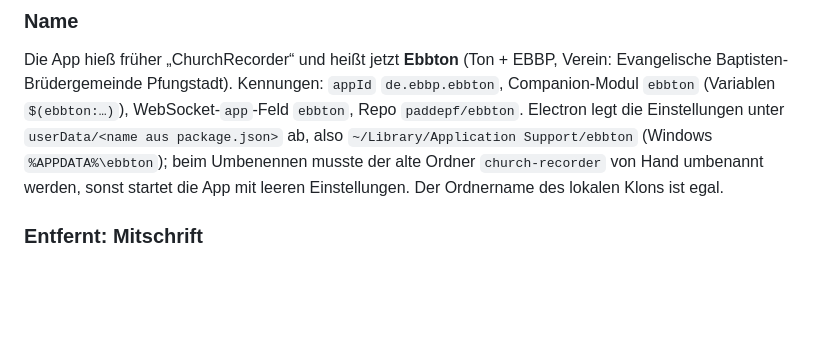
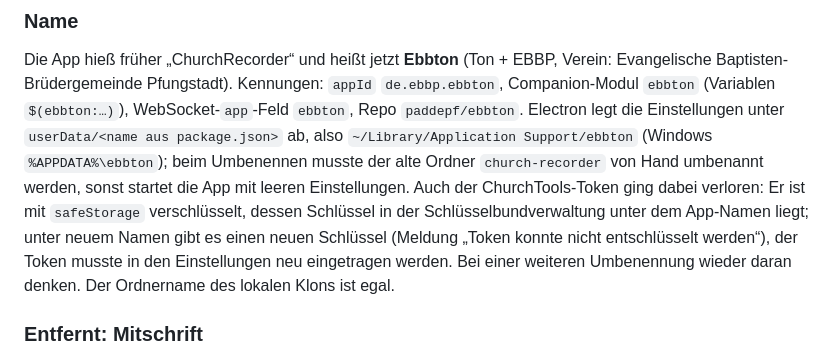
Before and after one commit to paddepf/church-recorder, a Markdown page: CLAUDE.md, the part around the change. Rendered like a GitHub page; blank space fills up the shorter version.

Commit message:
CLAUDE.md: Hinweis zum verlorenen ChurchTools-Token nach der Umbenennung
Co-Authored-By: Claude Sonnet 5.5 <noreply@anthropic.com>

```diff
--- a/CLAUDE.md
+++ b/CLAUDE.md
@@ -335,8 +335,11 @@ Die App hieß früher „ChurchRecorder“ und heißt jetzt **Ebbton** (Ton + EB
 Pfungstadt). Kennungen: `appId` `de.ebbp.ebbton`, Companion-Modul `ebbton` (Variablen `$(ebbton:…)`), WebSocket-`app`-Feld
 `ebbton`, Repo `paddepf/ebbton`. Electron legt die Einstellungen unter `userData/<name aus package.json>` ab, also
 `~/Library/Application Support/ebbton` (Windows `%APPDATA%\ebbton`); beim Umbenennen musste der alte Ordner
-`church-recorder` von Hand umbenannt werden, sonst startet die App mit leeren Einstellungen. Der Ordnername des
-lokalen Klons ist egal.
+`church-recorder` von Hand umbenannt werden, sonst startet die App mit leeren Einstellungen. Auch der ChurchTools-Token
+ging dabei verloren: Er ist mit `safeStorage` verschlüsselt, dessen Schlüssel in der Schlüsselbundverwaltung unter dem
+App-Namen liegt; unter neuem Namen gibt es einen neuen Schlüssel (Meldung „Token konnte nicht entschlüsselt werden“),
+der Token musste in den Einstellungen neu eingetragen werden. Bei einer weiteren Umbenennung wieder daran denken.
+Der Ordnername des lokalen Klons ist egal.
 
 ### Entfernt: Mitschrift
 Die lokale Transkription (whisper.cpp, Mitschrift-Panel, Einstellungen) wurde
```
